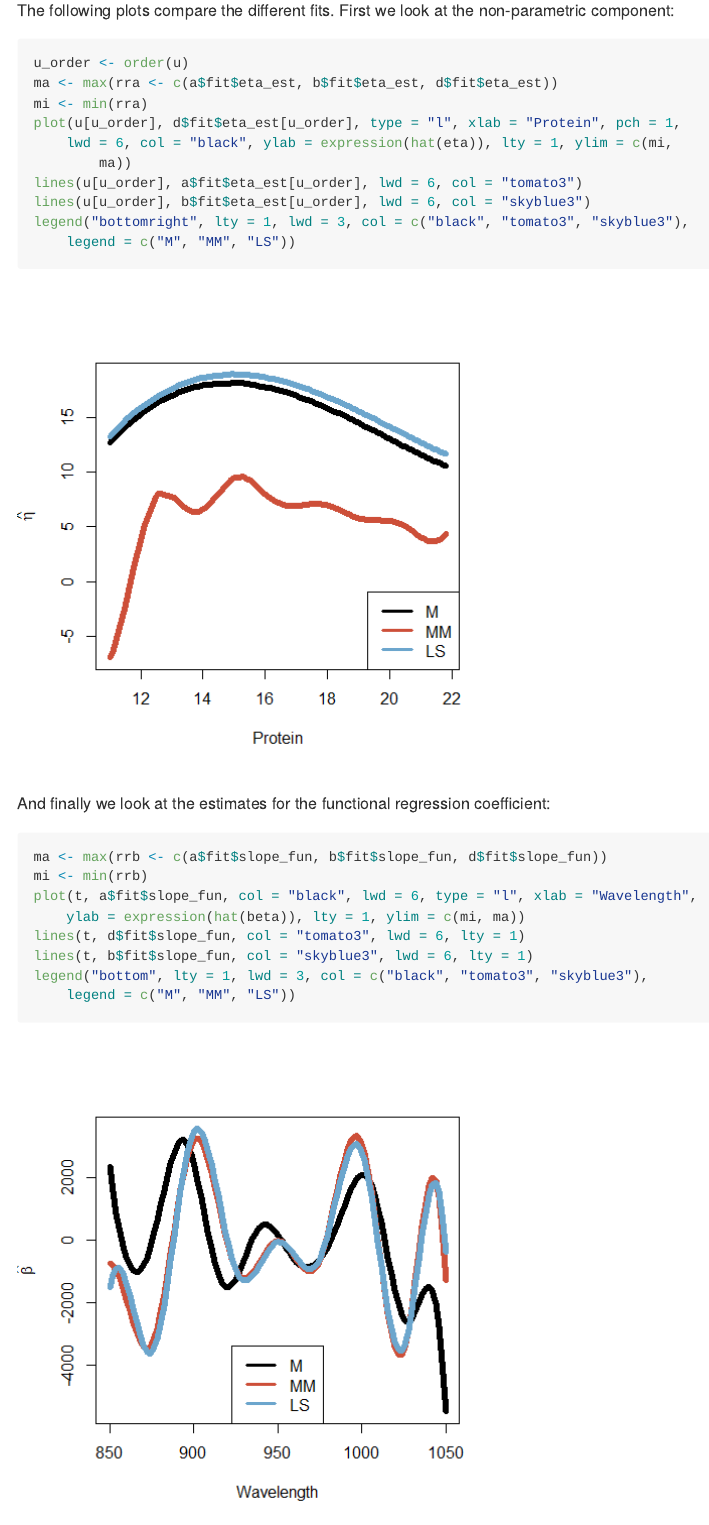
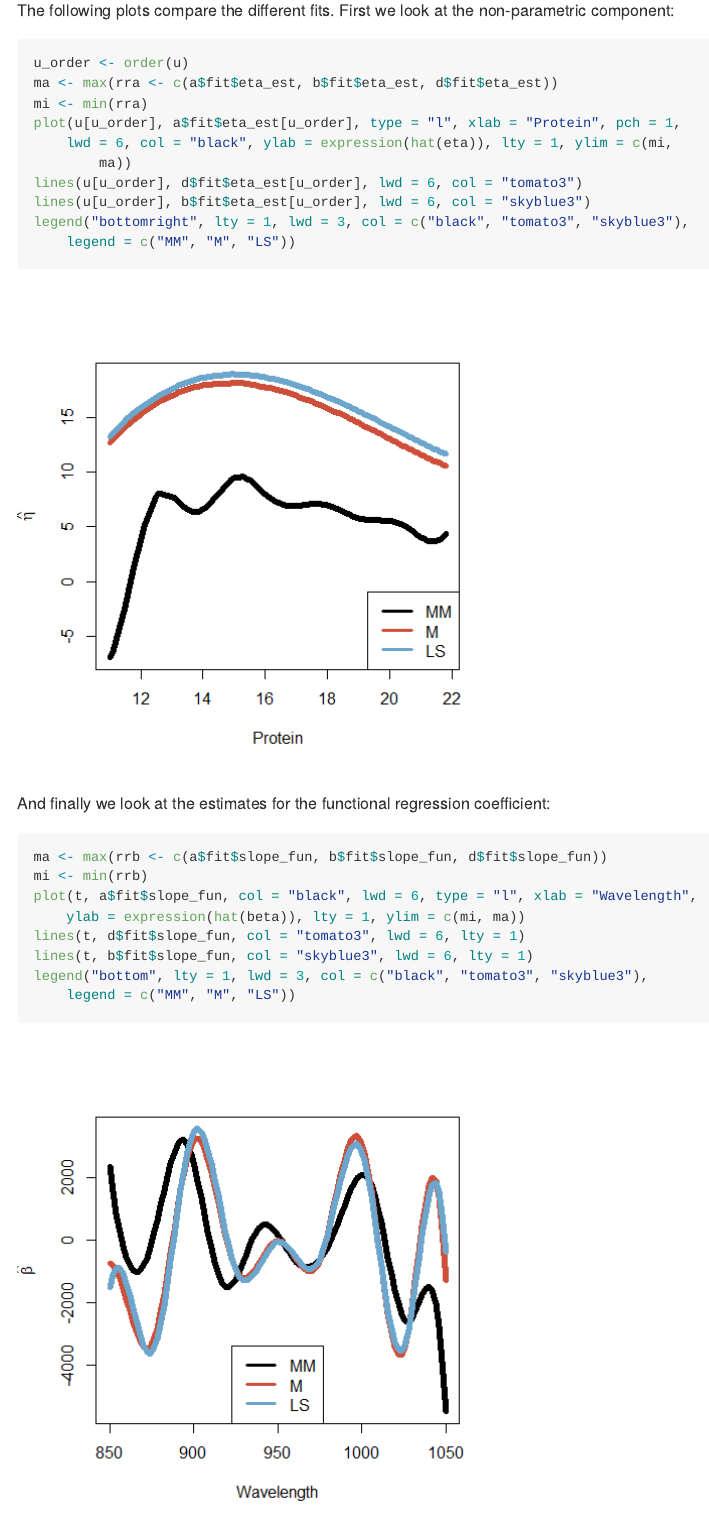
Before and after one commit to msalibian/RobustFPLM, an R Markdown document (README.Rmd): the page in a window 1100 px wide, from 1700 px down. The pictures show the output file README.md that the author committed with the source, drawn offline in the style of GitHub.

Commit message:
fix line colors in plots

````diff
--- a/README.Rmd
+++ b/README.Rmd
@@ -106,10 +106,10 @@ we look at the non-parametric component:
 u_order <- order(u)
 ma <- max(rra <- c(a$fit$eta_est, b$fit$eta_est, d$fit$eta_est) )
 mi <- min(rra)
-plot(u[u_order], d$fit$eta_est[u_order], type = "l", xlab = "Protein", pch = 1, lwd = 6, col = "black", ylab = expression(hat(eta)), lty=1, ylim=c(mi, ma))
-lines(u[u_order], a$fit$eta_est[u_order], lwd = 6, col = "tomato3")
+plot(u[u_order], a$fit$eta_est[u_order], type = "l", xlab = "Protein", pch = 1, lwd = 6, col = "black", ylab = expression(hat(eta)), lty=1, ylim=c(mi, ma))
+lines(u[u_order], d$fit$eta_est[u_order], lwd = 6, col = "tomato3")
 lines(u[u_order], b$fit$eta_est[u_order], lwd = 6, col = "skyblue3")
-legend('bottomright', lty=1, lwd=3, col=c('black', 'tomato3', 'skyblue3'), legend=c('M', 'MM', 'LS'))
+legend('bottomright', lty=1, lwd=3, col=c('black', 'tomato3', 'skyblue3'), legend=c('MM', 'M', 'LS'))
 ```
 
 And finally we look at the estimates for the functional
@@ -120,5 +120,5 @@ mi <- min(rrb)
 plot(t, a$fit$slope_fun, col = "black", lwd = 6, type = "l", xlab = "Wavelength", ylab = expression(hat(beta)), lty=1, ylim=c(mi, ma))
 lines(t, d$fit$slope_fun, col = "tomato3", lwd = 6, lty=1)
 lines(t, b$fit$slope_fun, col = "skyblue3", lwd = 6, lty=1)
-legend('bottom', lty=1, lwd=3, col=c('black', 'tomato3', 'skyblue3'), legend=c('M', 'MM', 'LS'))
+legend('bottom', lty=1, lwd=3, col=c('black', 'tomato3', 'skyblue3'), legend=c('MM', 'M', 'LS'))
 ```
````
Also changed, not shown: README.md, README_files/figure-gfm/plotbeta-1.png, README_files/figure-gfm/ploteta-1.png.
